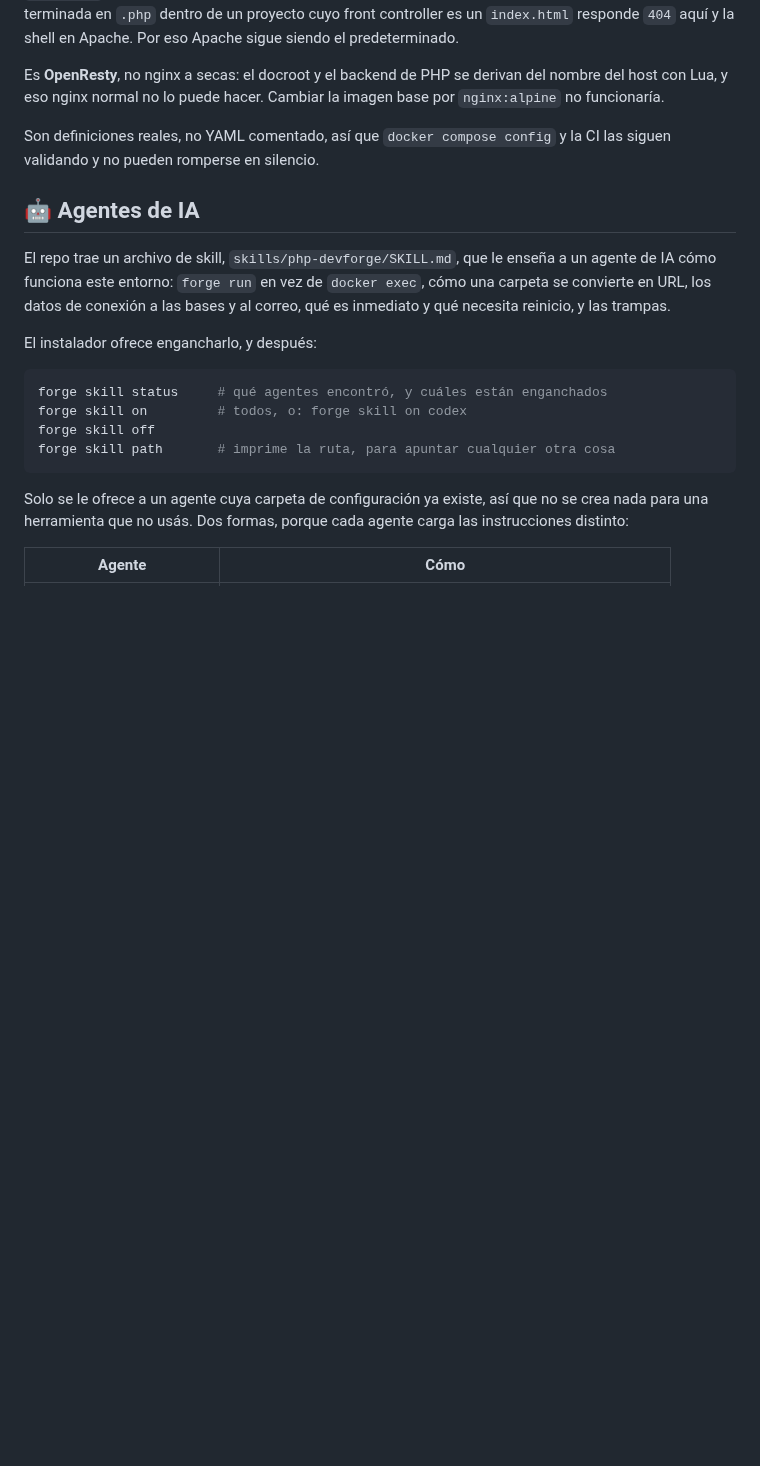
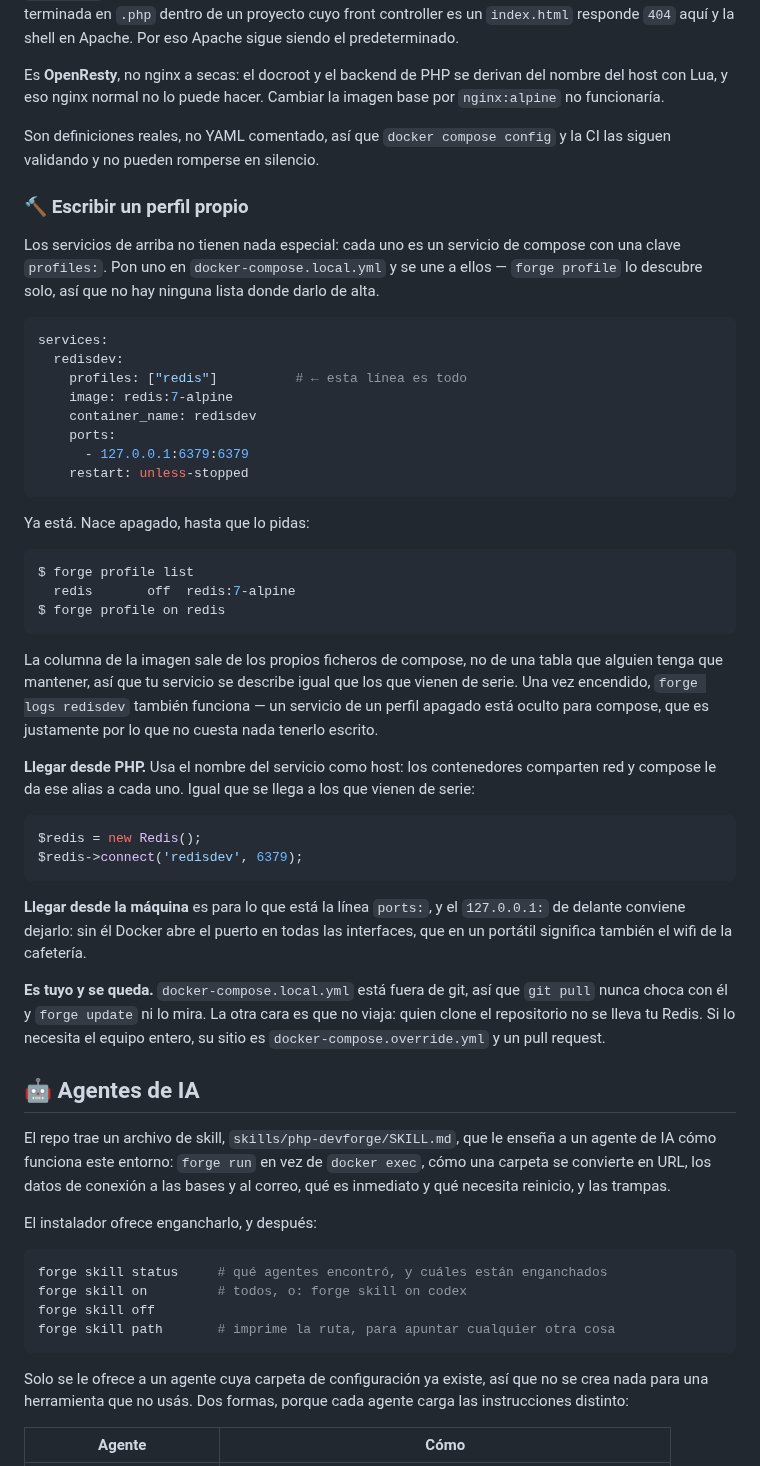
Before and after one commit to zelti/php-devforge, a Markdown page: DOCS.es.md, the part around the change. GitHub-like rendering; blank space fills up the shorter version.

````diff
--- a/DOCS.es.md
+++ b/DOCS.es.md
@@ -605,6 +605,56 @@ por `nginx:alpine` no funcionaría.
 Son definiciones reales, no YAML comentado, así que `docker compose config` y la CI las
 siguen validando y no pueden romperse en silencio.
 
+### 🔨 Escribir un perfil propio
+
+Los servicios de arriba no tienen nada especial: cada uno es un servicio de
+compose con una clave `profiles:`. Pon uno en `docker-compose.local.yml` y se
+une a ellos — `forge profile` lo descubre solo, así que no hay ninguna lista
+donde darlo de alta.
+
+```yaml
+services:
+  redisdev:
+    profiles: ["redis"]          # ← esta línea es todo
+    image: redis:7-alpine
+    container_name: redisdev
+    ports:
+      - 127.0.0.1:6379:6379
+    restart: unless-stopped
+```
+
+Ya está. Nace apagado, hasta que lo pidas:
+
+```console
+$ forge profile list
+  redis       off  redis:7-alpine
+$ forge profile on redis
+```
+
+La columna de la imagen sale de los propios ficheros de compose, no de una tabla
+que alguien tenga que mantener, así que tu servicio se describe igual que los
+que vienen de serie. Una vez encendido, `forge logs redisdev` también funciona —
+un servicio de un perfil apagado está oculto para compose, que es justamente por
+lo que no cuesta nada tenerlo escrito.
+
+**Llegar desde PHP.** Usa el nombre del servicio como host: los contenedores
+comparten red y compose le da ese alias a cada uno. Igual que se llega a los que
+vienen de serie:
+
+```php
+$redis = new Redis();
+$redis->connect('redisdev', 6379);
+```
+
+**Llegar desde la máquina** es para lo que está la línea `ports:`, y el
+`127.0.0.1:` de delante conviene dejarlo: sin él Docker abre el puerto en todas
+las interfaces, que en un portátil significa también el wifi de la cafetería.
+
+**Es tuyo y se queda.** `docker-compose.local.yml` está fuera de git, así que
+`git pull` nunca choca con él y `forge update` ni lo mira. La otra cara es que no
+viaja: quien clone el repositorio no se lleva tu Redis. Si lo necesita el equipo
+entero, su sitio es `docker-compose.override.yml` y un pull request.
+
 ## 🤖 Agentes de IA
 
 El repo trae un archivo de skill, `skills/php-devforge/SKILL.md`, que le enseña a
````
Also changed, not shown: DOCS.md (+49 -0 lines).
